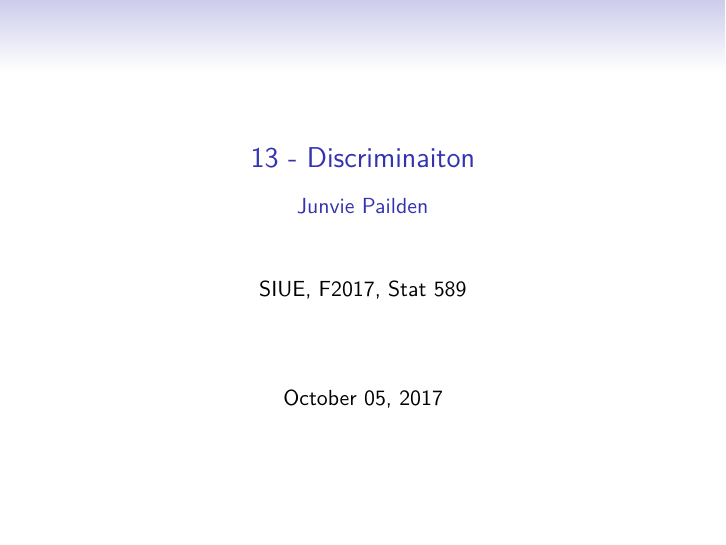
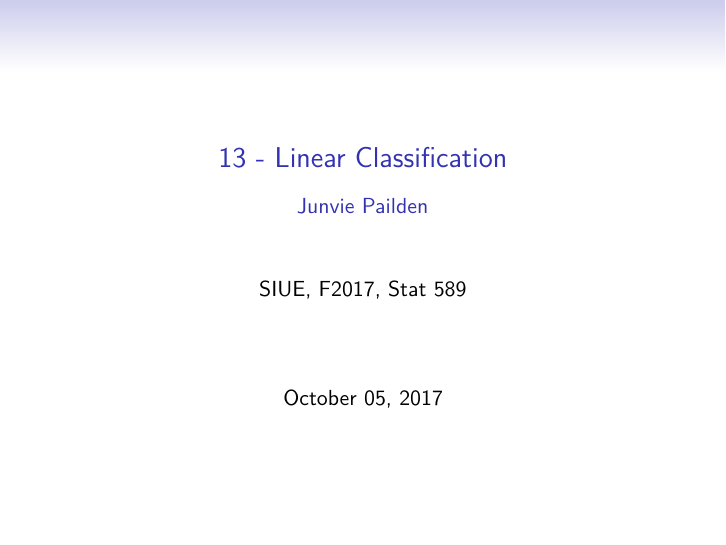
Before and after one commit to pra1981/multivar, an R Markdown document (13-Classification-and-Discrimination.Rmd): page 1 of 40. The pictures show the output file 13-Classification-and-Discrimination.pdf that the author committed with the source.

Commit message:
New lesson.

```diff
--- a/13-Classification-and-Discrimination.Rmd
+++ b/13-Classification-and-Discrimination.Rmd
@@ -1,5 +1,5 @@
 ---
-title: "13 -  Discriminaiton"
+title: "13 -  Linear Classification"
 subtitle: "Junvie Pailden"
 author: "SIUE, F2017, Stat 589"
 date: '`r format(Sys.Date(), "%B %d, %Y")`'
```
Also changed, not shown: 13-Classification-and-Discrimination.pdf.
